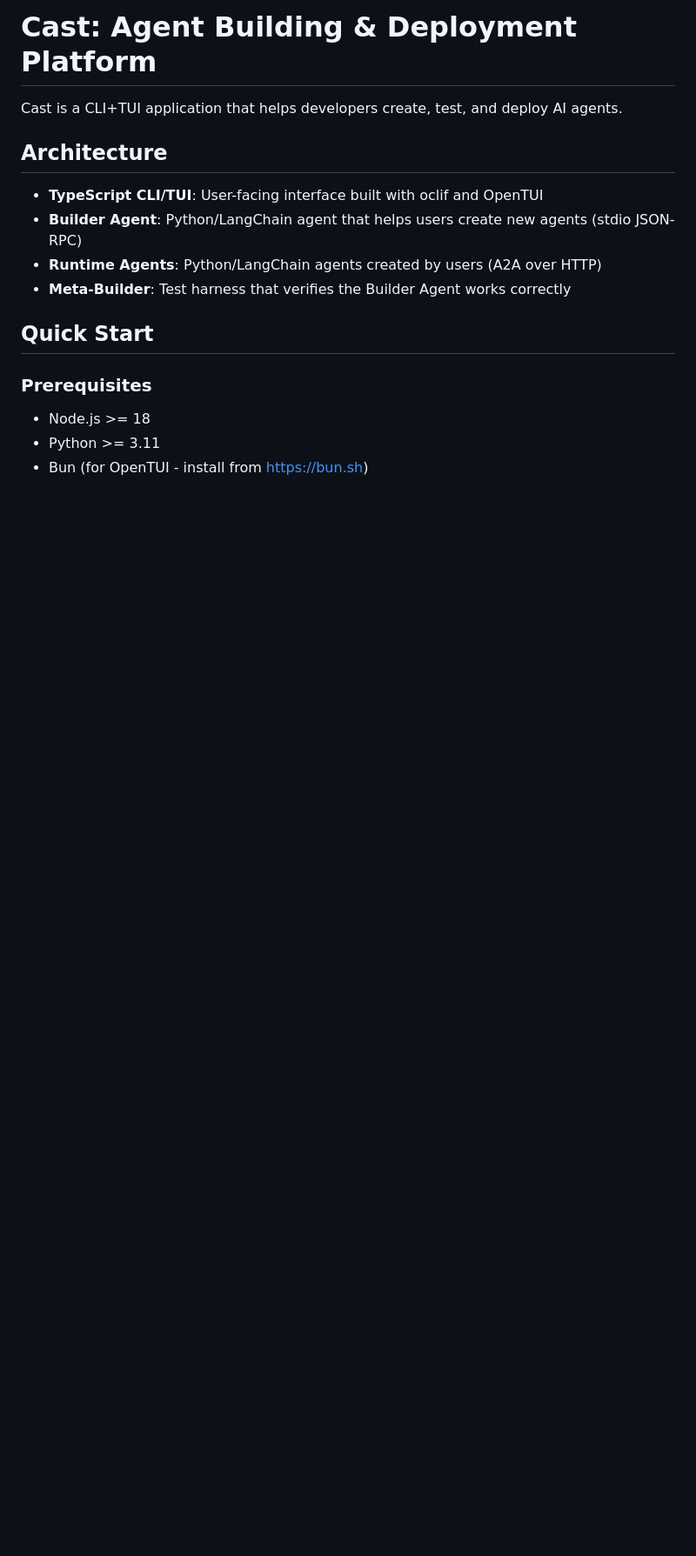
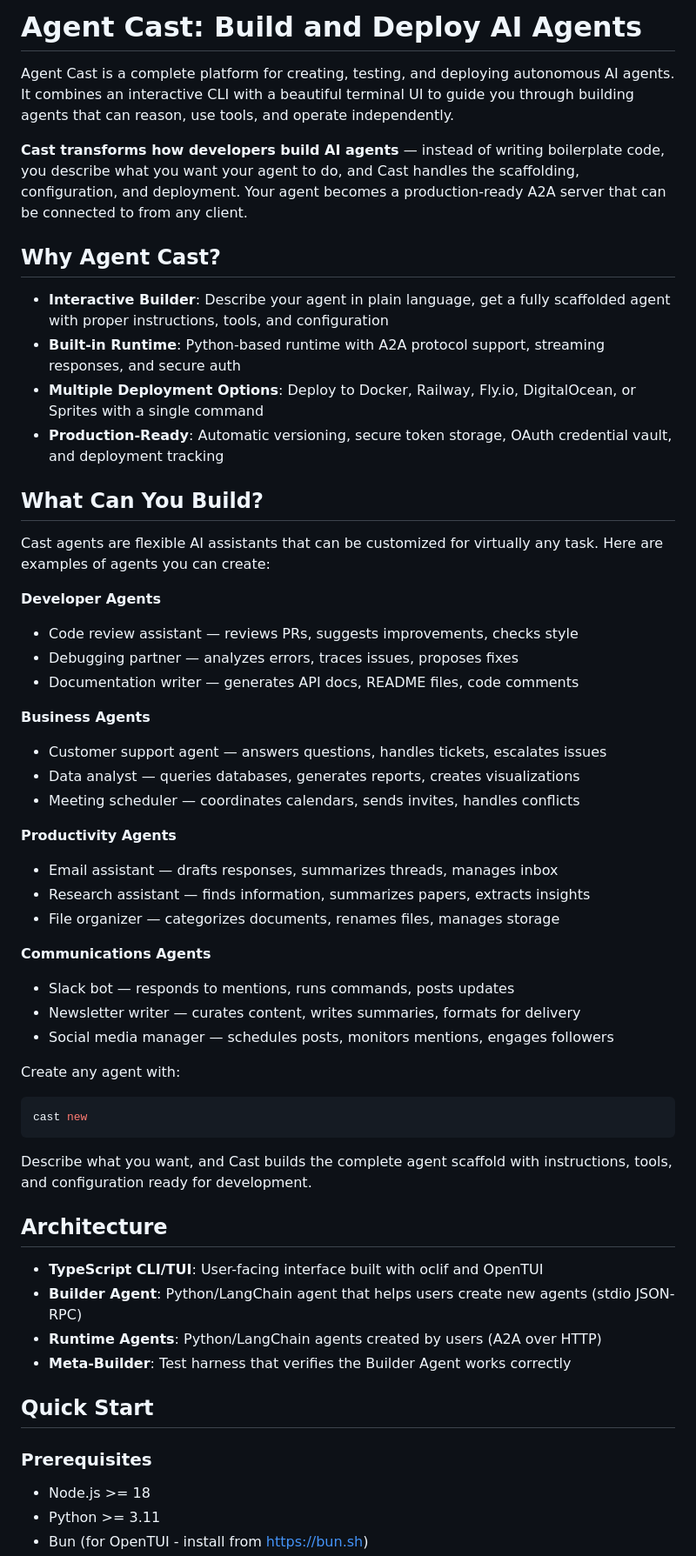
Before and after one commit to scott/castagent, a Markdown page: README.md, the part around one of its changes. Shown at 87% size. GitHub-like rendering; blank space fills up the shorter version.

Commit message:
docs: enhance README with better description, agent examples, and deployment providers
- Rewrite header with compelling description of Agent Cast
- Add 'Why Agent Cast?' section highlighting key features
- Add 'What Can You Build?' section with diverse agent examples
- Add 'Deployment Providers' table with all 5 supported platforms
- Add one-liner install script for public repo
- Update git clone URL to actual GitHub URL

````diff
--- a/README.md
+++ b/README.md
@@ -1,6 +1,46 @@
-# Cast: Agent Building & Deployment Platform
+# Agent Cast: Build and Deploy AI Agents
 
-Cast is a CLI+TUI application that helps developers create, test, and deploy AI agents.
+Agent Cast is a complete platform for creating, testing, and deploying autonomous AI agents. It combines an interactive CLI with a beautiful terminal UI to guide you through building agents that can reason, use tools, and operate independently.
+
+**Cast transforms how developers build AI agents** — instead of writing boilerplate code, you describe what you want your agent to do, and Cast handles the scaffolding, configuration, and deployment. Your agent becomes a production-ready A2A server that can be connected to from any client.
+
+## Why Agent Cast?
+
+- **Interactive Builder**: Describe your agent in plain language, get a fully scaffolded agent with proper instructions, tools, and configuration
+- **Built-in Runtime**: Python-based runtime with A2A protocol support, streaming responses, and secure auth
+- **Multiple Deployment Options**: Deploy to Docker, Railway, Fly.io, DigitalOcean, or Sprites with a single command
+- **Production-Ready**: Automatic versioning, secure token storage, OAuth credential vault, and deployment tracking
+
+## What Can You Build?
+
+Cast agents are flexible AI assistants that can be customized for virtually any task. Here are examples of agents you can create:
+
+**Developer Agents**
+- Code review assistant — reviews PRs, suggests improvements, checks style
+- Debugging partner — analyzes errors, traces issues, proposes fixes
+- Documentation writer — generates API docs, README files, code comments
+
+**Business Agents**
+- Customer support agent — answers questions, handles tickets, escalates issues
+- Data analyst — queries databases, generates reports, creates visualizations
+- Meeting scheduler — coordinates calendars, sends invites, handles conflicts
+
+**Productivity Agents**
+- Email assistant — drafts responses, summarizes threads, manages inbox
+- Research assistant — finds information, summarizes papers, extracts insights
+- File organizer — categorizes documents, renames files, manages storage
+
+**Communications Agents**
+- Slack bot — responds to mentions, runs commands, posts updates
+- Newsletter writer — curates content, writes summaries, formats for delivery
+- Social media manager — schedules posts, monitors mentions, engages followers
+
+Create any agent with:
+```bash
+cast new
+```
+
+Describe what you want, and Cast builds the complete agent scaffold with instructions, tools, and configuration ready for development.
 
 ## Architecture
 
````
Also changed, not shown: other parts of README.md (+29 -1 lines).
